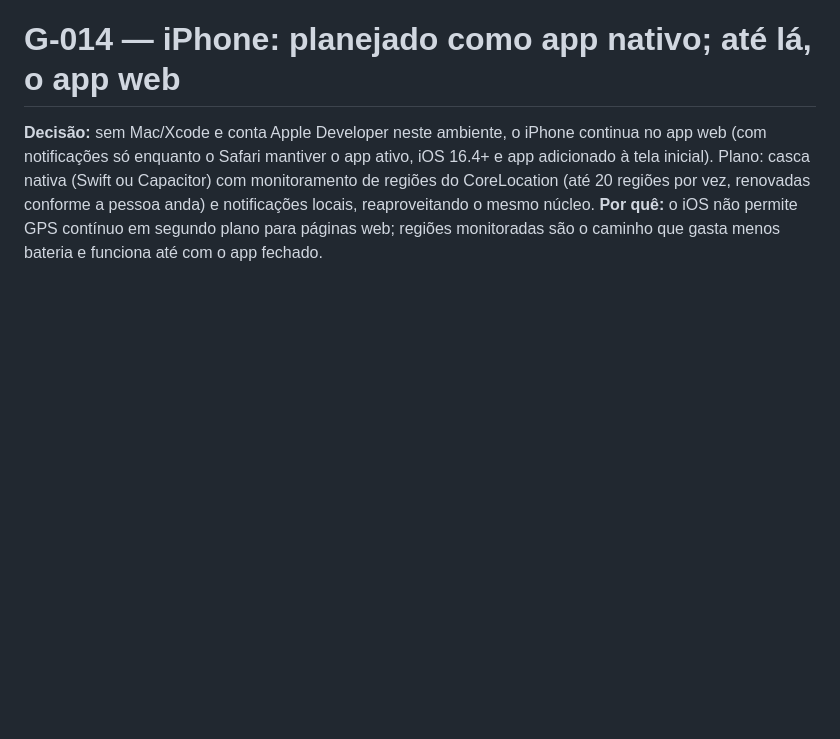
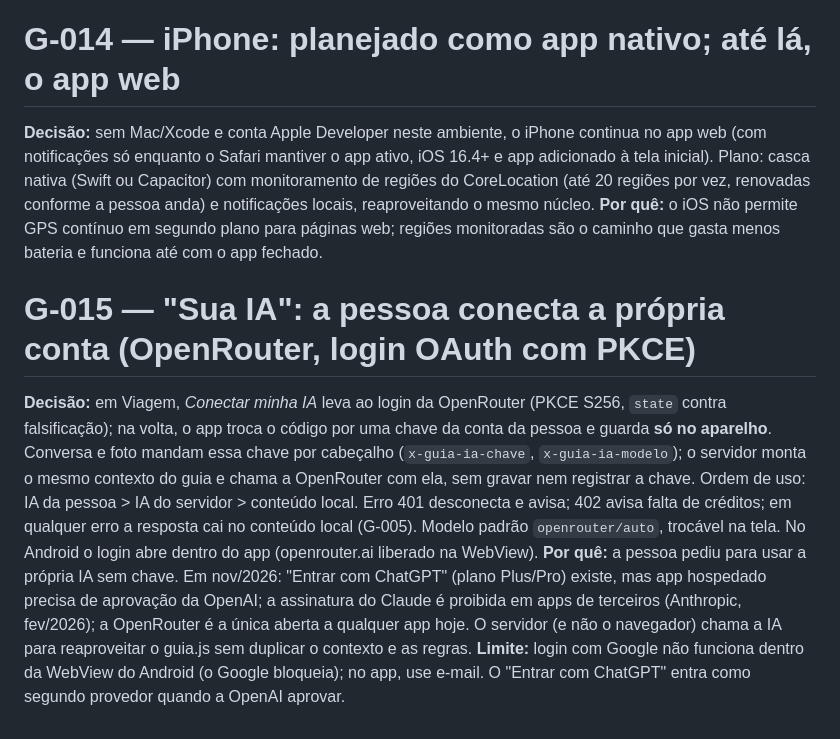
Before and after one commit to rodrigaomenezes/geral, a Markdown page: menezes-gestao/guia-brasil/DECISIONS.md, the part around the change. Drawn GitHub-style; blank space fills up the shorter version.

```diff
--- a/menezes-gestao/guia-brasil/DECISIONS.md
+++ b/menezes-gestao/guia-brasil/DECISIONS.md
@@ -88,3 +88,18 @@ Capacitor) com monitoramento de regiões do CoreLocation (até 20 regiões por v
 e notificações locais, reaproveitando o mesmo núcleo.
 **Por quê:** o iOS não permite GPS contínuo em segundo plano para páginas web; regiões monitoradas são o caminho que
 gasta menos bateria e funciona até com o app fechado.
+
+# G-015 — "Sua IA": a pessoa conecta a própria conta (OpenRouter, login OAuth com PKCE)
+**Decisão:** em Viagem, *Conectar minha IA* leva ao login da OpenRouter (PKCE S256, `state` contra falsificação);
+na volta, o app troca o código por uma chave da conta da pessoa e guarda **só no aparelho**. Conversa e foto mandam
+essa chave por cabeçalho (`x-guia-ia-chave`, `x-guia-ia-modelo`); o servidor monta o mesmo contexto do guia e chama
+a OpenRouter com ela, sem gravar nem registrar a chave. Ordem de uso: IA da pessoa > IA do servidor > conteúdo local.
+Erro 401 desconecta e avisa; 402 avisa falta de créditos; em qualquer erro a resposta cai no conteúdo local (G-005).
+Modelo padrão `openrouter/auto`, trocável na tela. No Android o login abre dentro do app (openrouter.ai liberado
+na WebView).
+**Por quê:** a pessoa pediu para usar a própria IA sem chave. Em nov/2026: "Entrar com ChatGPT" (plano Plus/Pro)
+existe, mas app hospedado precisa de aprovação da OpenAI; a assinatura do Claude é proibida em apps de terceiros
+(Anthropic, fev/2026); a OpenRouter é a única aberta a qualquer app hoje. O servidor (e não o navegador) chama a IA
+para reaproveitar o guia.js sem duplicar o contexto e as regras.
+**Limite:** login com Google não funciona dentro da WebView do Android (o Google bloqueia); no app, use e-mail.
+O "Entrar com ChatGPT" entra como segundo provedor quando a OpenAI aprovar.
```
Also changed, not shown: menezes-gestao/guia-brasil/ARCHITECTURE.md (+8 -1 lines), menezes-gestao/guia-brasil/README.md (+8 -2 lines).
